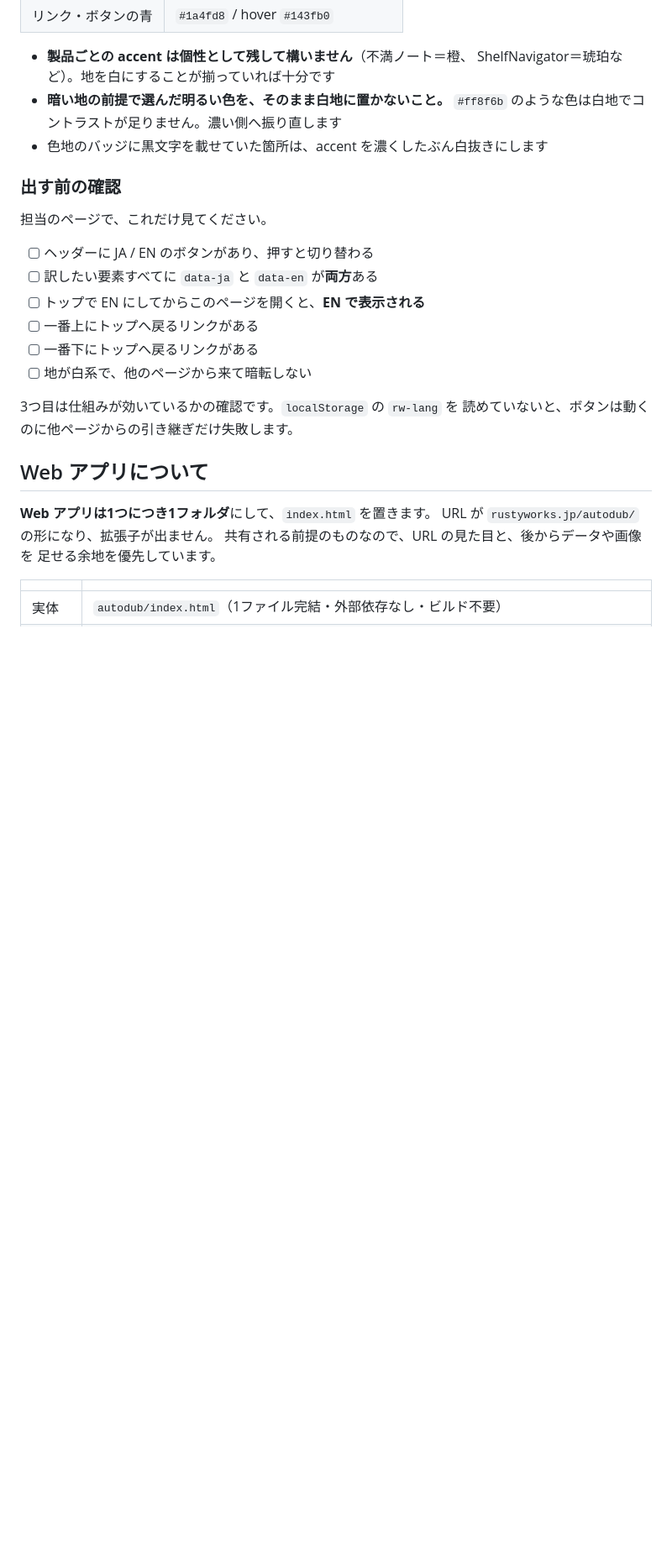
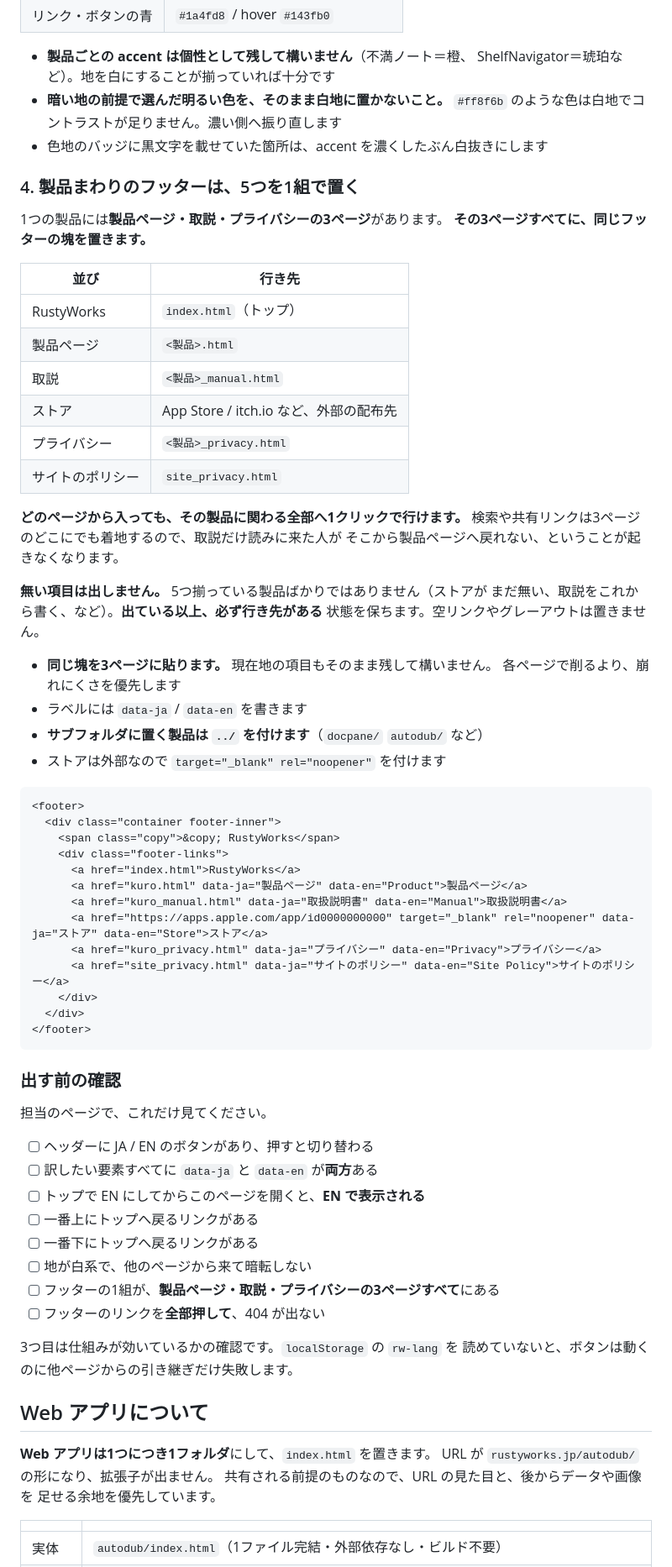
Before and after one commit to Rusty1m/rustyworks, a Markdown page: README.md, the part around one of its changes. Shown at 84% size. Rendered like a GitHub page; blank space fills up the shorter version.

Commit message:
README: 製品まわりのフッターを1組にする仕様を書く
トップのカードを works 経由にするか検討したが、遠回りになっていたのは
経路ではなく LP 側の欠落だった。DocPane は manual.html が存在するのに
自分の LP から一度もリンクされておらず、works からしか辿れていない。

製品ページ・取説・プライバシーの3ページに同じフッターを置き、
RustyWorks / 製品ページ / 取説 / ストア / プライバシー / サイトのポリシー
を1組にする。3ページのどこに着地しても全部へ1クリックで行ける。

5つ揃っている製品ばかりではないので、無い項目は出さないことも書いた
（ストアが無い、取説がこれから、など）。出ている以上、必ず行き先がある。

Co-Authored-By: Claude Opus 5 <noreply@anthropic.com>

````diff
--- a/README.md
+++ b/README.md
@@ -304,6 +305,50 @@ LP は検索やリンクの共有から**直接入ってくる**ページです
   `#ff8f6b` のような色は白地でコントラストが足りません。濃い側へ振り直します
 - 色地のバッジに黒文字を載せていた箇所は、accent を濃くしたぶん白抜きにします
 
+### 4. 製品まわりのフッターは、5つを1組で置く
+
+1つの製品には**製品ページ・取説・プライバシーの3ページ**があります。
+**その3ページすべてに、同じフッターの塊を置きます。**
+
+| 並び | 行き先 |
+|---|---|
+| RustyWorks | `index.html`（トップ） |
+| 製品ページ | `<製品>.html` |
+| 取説 | `<製品>_manual.html` |
+| ストア | App Store / itch.io など、外部の配布先 |
+| プライバシー | `<製品>_privacy.html` |
+| サイトのポリシー | `site_privacy.html` |
+
+**どのページから入っても、その製品に関わる全部へ1クリックで行けます。**
+検索や共有リンクは3ページのどこにでも着地するので、取説だけ読みに来た人が
+そこから製品ページへ戻れない、ということが起きなくなります。
+
+**無い項目は出しません。** 5つ揃っている製品ばかりではありません（ストアが
+まだ無い、取説をこれから書く、など）。**出ている以上、必ず行き先がある**
+状態を保ちます。空リンクやグレーアウトは置きません。
+
+- **同じ塊を3ページに貼ります。** 現在地の項目もそのまま残して構いません。
+  各ページで削るより、崩れにくさを優先します
+- ラベルには `data-ja` / `data-en` を書きます
+- **サブフォルダに置く製品は `../` を付けます**（`docpane/` `autodub/` など）
+- ストアは外部なので `target="_blank" rel="noopener"` を付けます
+
+```html
+<footer>
+  <div class="container footer-inner">
+    <span class="copy">&copy; RustyWorks</span>
+    <div class="footer-links">
+      <a href="index.html">RustyWorks</a>
+      <a href="kuro.html" data-ja="製品ページ" data-en="Product">製品ページ</a>
+      <a href="kuro_manual.html" data-ja="取扱説明書" data-en="Manual">取扱説明書</a>
+      <a href="https://apps.apple.com/app/id0000000000" target="_blank" rel="noopener" data-ja="ストア" data-en="Store">ストア</a>
+      <a href="kuro_privacy.html" data-ja="プライバシー" data-en="Privacy">プライバシー</a>
+      <a href="site_privacy.html" data-ja="サイトのポリシー" data-en="Site Policy">サイトのポリシー</a>
+    </div>
+  </div>
+</footer>
+```
+
 ### 出す前の確認
 
 担当のページで、これだけ見てください。
@@ -314,6 +359,8 @@ LP は検索やリンクの共有から**直接入ってくる**ページです
 - [ ] 一番上にトップへ戻るリンクがある
 - [ ] 一番下にトップへ戻るリンクがある
 - [ ] 地が白系で、他のページから来て暗転しない
+- [ ] フッターの1組が、**製品ページ・取説・プライバシーの3ページすべて**にある
+- [ ] フッターのリンクを**全部押して**、404 が出ない
 
 3つ目は仕組みが効いているかの確認です。`localStorage` の `rw-lang` を
 読めていないと、ボタンは動くのに他ページからの引き継ぎだけ失敗します。
````
Also changed, not shown: other parts of README.md (+1 -0 lines).
